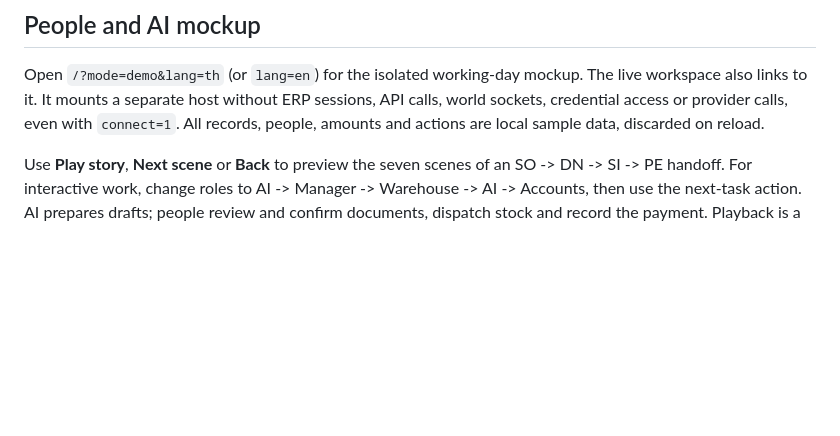
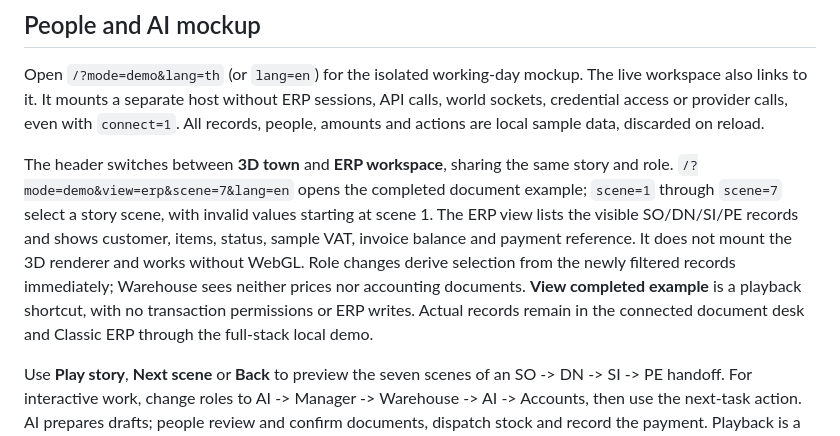
Before and after one commit to atipongsena/erp-town, a Markdown page: packages/town-client/README.md, the part around the change. Drawn GitHub-style; blank space fills up the shorter version.

```diff
--- a/packages/town-client/README.md
+++ b/packages/town-client/README.md
@@ -13,6 +13,17 @@ Open `/?mode=demo&lang=th` (or `lang=en`) for the isolated working-day mockup.
 The live workspace also links to it. It mounts a separate host without ERP sessions,
 API calls, world sockets, credential access or provider calls, even with `connect=1`.
 All records, people, amounts and actions are local sample data, discarded on reload.
+
+The header switches between **3D town** and **ERP workspace**, sharing the same
+story and role. `/?mode=demo&view=erp&scene=7&lang=en` opens the completed document
+example; `scene=1` through `scene=7` select a story scene, with invalid values
+starting at scene 1. The ERP view lists the visible SO/DN/SI/PE records and shows
+customer, items, status, sample VAT, invoice balance and payment reference. It does
+not mount the 3D renderer and works without WebGL. Role changes derive selection
+from the newly filtered records immediately; Warehouse sees neither prices nor
+accounting documents. **View completed example** is a playback shortcut, with no
+transaction permissions or ERP writes. Actual records remain in the connected
+document desk and Classic ERP through the full-stack local demo.
 
 Use **Play story**, **Next scene** or **Back** to preview the seven scenes of an
 SO -> DN -> SI -> PE handoff. For interactive work, change roles to AI -> Manager ->
```
Also changed, not shown: README.md (+32 -1 lines), docs/media/erp-workspace.jpg (added), 4 other files.
